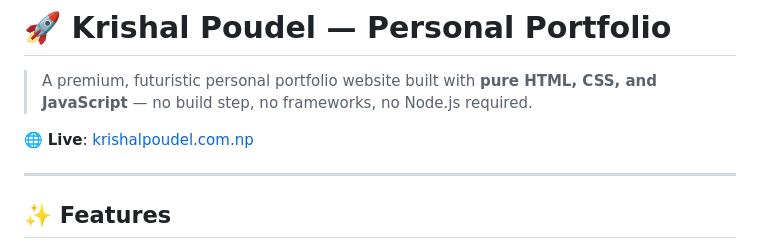
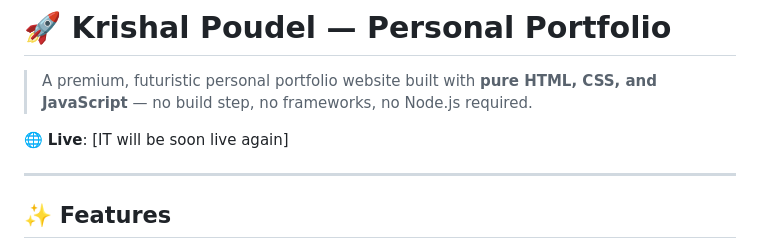
Before and after one commit to Krishal-Tech/Personal-Protfolio, a Markdown page: README.md, the part around the change. Rendered like a GitHub page.

Commit message:
Change live link in README
Updated live link to reflect current status.

```diff
--- a/README.md
+++ b/README.md
@@ -2,7 +2,7 @@
 
 > A premium, futuristic personal portfolio website built with **pure HTML, CSS, and JavaScript** — no build step, no frameworks, no Node.js required.
 
-🌐 **Live**: [krishalpoudel.com.np](https://krishalpoudel.com.np)
+🌐 **Live**: [IT will be soon live again]
 
 ---
 
```
